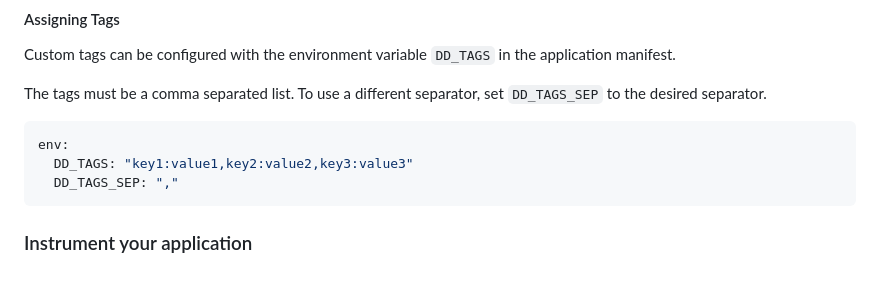
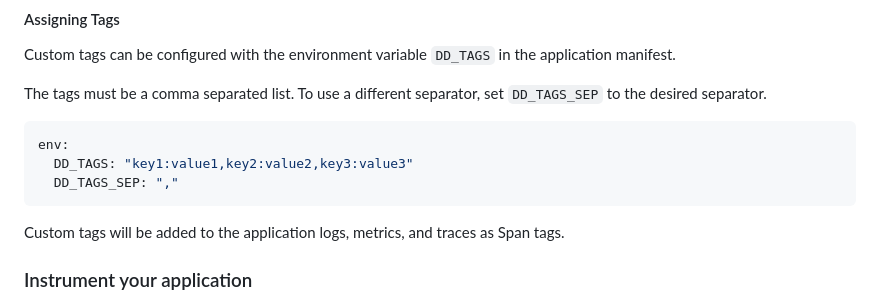
Before and after one commit to DataDog/datadog-cloudfoundry-buildpack, a Markdown page: README.md, the part around the change. Drawn GitHub-style; blank space fills up the shorter version.

Commit message:
apply suggestion

````diff
--- a/README.md
+++ b/README.md
@@ -49,6 +49,7 @@ env:
   DD_TAGS_SEP: ","
 ```
 
+Custom tags will be added to the application logs, metrics, and traces as Span tags.
 
 ### Instrument your application
 
````
